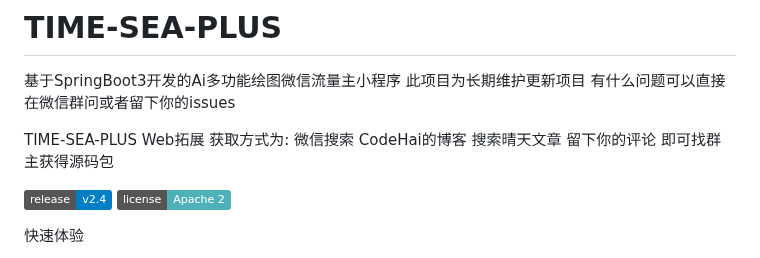
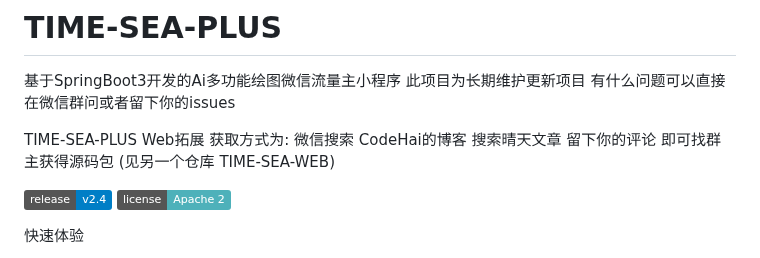
Before and after one commit to dulaiduwang003/TIME-SEA-chatgpt, a Markdown page: README.md, the part around the change. GitHub-like rendering; badges without logos.

```diff
--- a/README.md
+++ b/README.md
@@ -1,7 +1,7 @@
 # TIME-SEA-PLUS
 基于SpringBoot3开发的Ai多功能绘图微信流量主小程序 此项目为长期维护更新项目 有什么问题可以直接在微信群问或者留下你的issues
 
-TIME-SEA-PLUS Web拓展 获取方式为: 微信搜索 CodeHai的博客 搜索晴天文章 留下你的评论 即可找群主获得源码包
+TIME-SEA-PLUS Web拓展 获取方式为: 微信搜索 CodeHai的博客 搜索晴天文章 留下你的评论 即可找群主获得源码包 (见另一个仓库 TIME-SEA-WEB)
 
 [![GitHub release](https://img.shields.io/static/v1?label=release&message=v2.4&color=blue)]([https://www.github.com/novicezk/midjourney-proxy](https://github.com/dulaiduwang003/TIME-SEA-PLUS))
 [![License](https://img.shields.io/badge/license-Apache%202-4EB1BA.svg)](https://www.apache.org/licenses/LICENSE-2.0.html)
```
